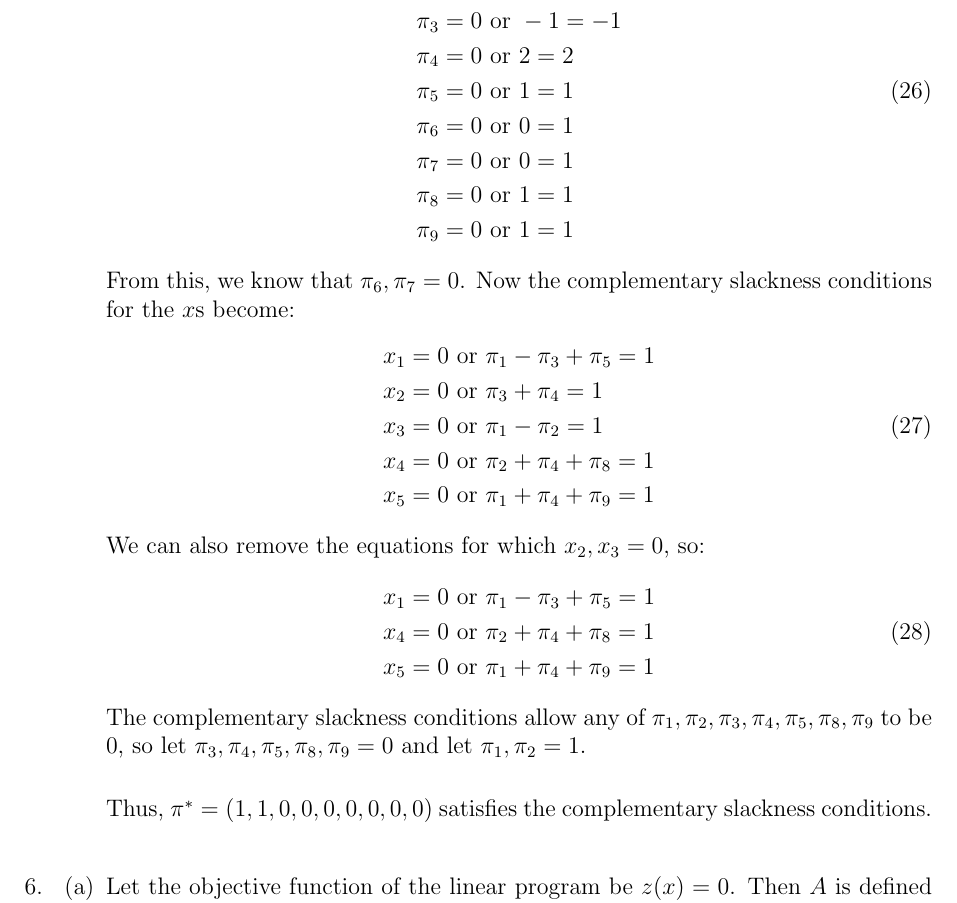
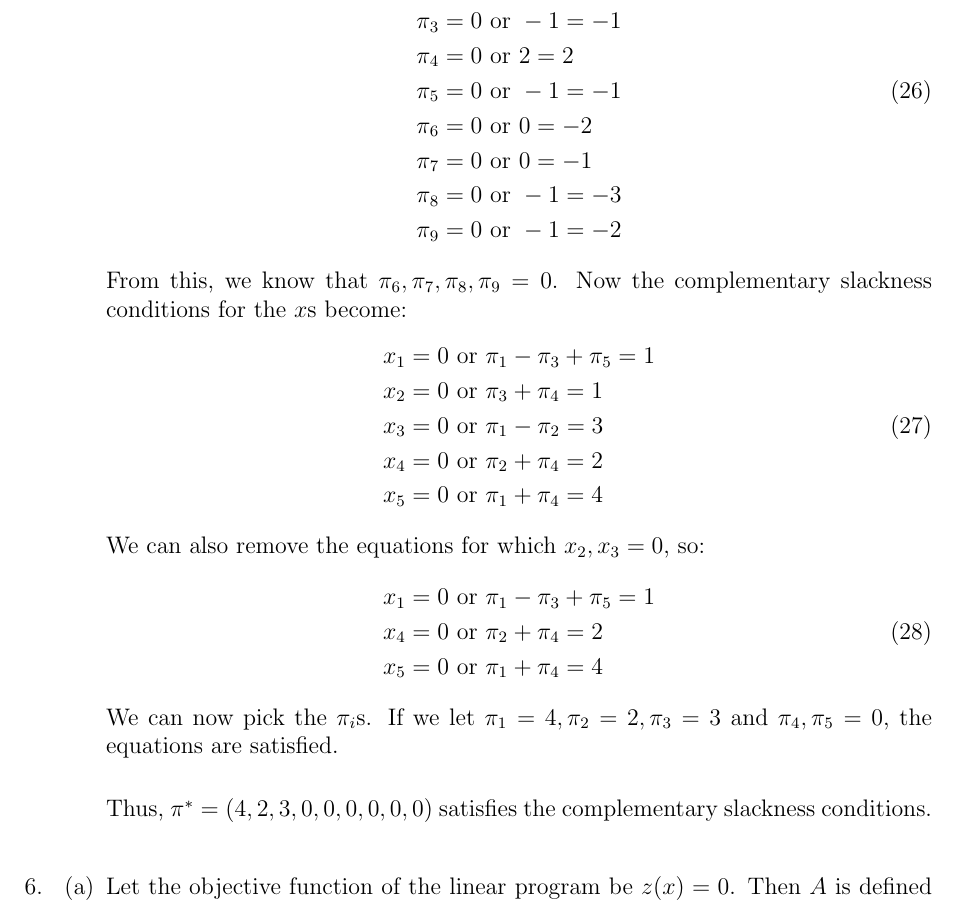
Before and after one commit to ajm188/coursework, a LaTeX problem sheet (eecs477/hw2/hw2.tex): part of page 9 of 11, cut so that both start at the same text. Compiled offline with pdfLaTeX.

Commit message:
fix problem 5

```diff
--- a/eecs477/hw2/hw2.tex
+++ b/eecs477/hw2/hw2.tex
@@ -481,37 +481,36 @@
             \pi_2=0&\ \text{or}\ 1=1\\
             \pi_3=0&\ \text{or}\ -1=-1\\
             \pi_4=0&\ \text{or}\ 2=2\\
-            \pi_5=0&\ \text{or}\ 1=1\\
-            \pi_6=0&\ \text{or}\ 0=1\\
-            \pi_7=0&\ \text{or}\ 0=1\\
-            \pi_8=0&\ \text{or}\ 1=1\\
-            \pi_9=0&\ \text{or}\ 1=1\\
+            \pi_5=0&\ \text{or}\ -1=-1\\
+            \pi_6=0&\ \text{or}\ 0=-2\\
+            \pi_7=0&\ \text{or}\ 0=-1\\
+            \pi_8=0&\ \text{or}\ -1=-3\\
+            \pi_9=0&\ \text{or}\ -1=-2\\
           \end{split}
         \end{equation}
-        From this, we know that $\pi_6,\pi_7=0$. Now the complementary slackness
-        conditions for the $x$s become:
+        From this, we know that $\pi_6,\pi_7,\pi_8,\pi_9=0$. Now the
+        complementary slackness conditions for the $x$s become:
         \begin{equation}
           \begin{split}
             x_1=0&\ \text{or}\ \pi_1-\pi_3+\pi_5=1\\
             x_2=0&\ \text{or}\ \pi_3+\pi_4=1\\
-            x_3=0&\ \text{or}\ \pi_1-\pi_2=1\\
-            x_4=0&\ \text{or}\ \pi_2+\pi_4+\pi_8=1\\
-            x_5=0&\ \text{or}\ \pi_1+\pi_4+\pi_9=1\\
+            x_3=0&\ \text{or}\ \pi_1-\pi_2=3\\
+            x_4=0&\ \text{or}\ \pi_2+\pi_4=2\\
+            x_5=0&\ \text{or}\ \pi_1+\pi_4=4\\
           \end{split}
         \end{equation}
         We can also remove the equations for which $x_2,x_3=0$, so:
         \begin{equation}
           \begin{split}
             x_1=0&\ \text{or}\ \pi_1-\pi_3+\pi_5=1\\
-            x_4=0&\ \text{or}\ \pi_2+\pi_4+\pi_8=1\\
-            x_5=0&\ \text{or}\ \pi_1+\pi_4+\pi_9=1\\
+            x_4=0&\ \text{or}\ \pi_2+\pi_4=2\\
+            x_5=0&\ \text{or}\ \pi_1+\pi_4=4\\
           \end{split}
         \end{equation}
-        The complementary slackness conditions allow any of
-        $\pi_1,\pi_2,\pi_3,\pi_4,\pi_5,\pi_8,\pi_9$ to be 0, so let
-        $\pi_3,\pi_4,\pi_5,\pi_8,\pi_9=0$ and let $\pi_1,\pi_2=1$.\\
+        We can now pick the $\pi_i$s. If we let $\pi_1=4,\pi_2=2,\pi_3=3$ and
+        $\pi_4,\pi_5=0$, the equations are satisfied.\\
 
-        Thus, $\pi^*=(1,1,0,0,0,0,0,0,0)$ satisfies the complementary
+        Thus, $\pi^*=(4,2,3,0,0,0,0,0,0)$ satisfies the complementary
         slackness conditions.\\
     \end{enumerate}
   % #6
```
Also changed, not shown: eecs477/hw2/hw2.tex (16 more changed lines).
